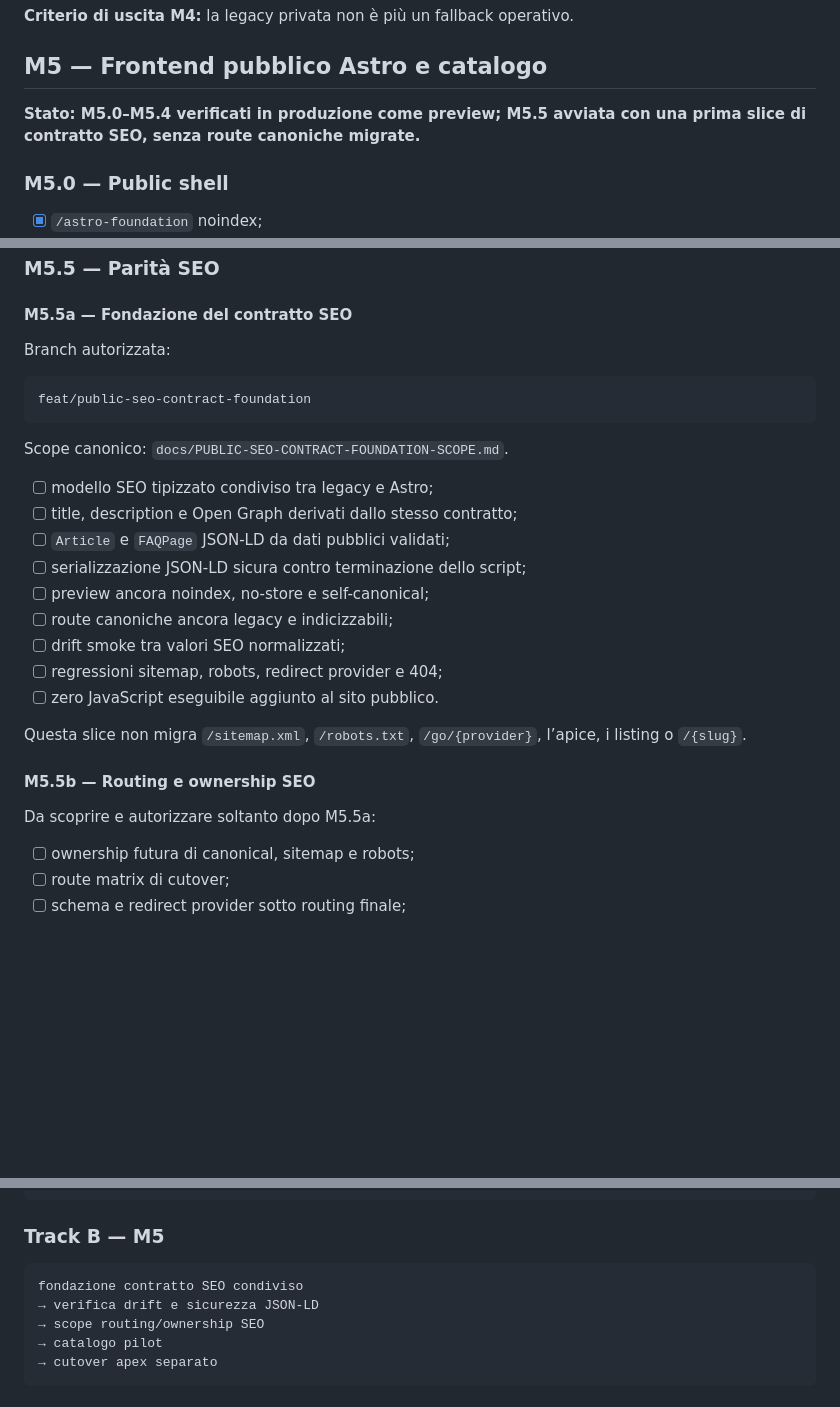
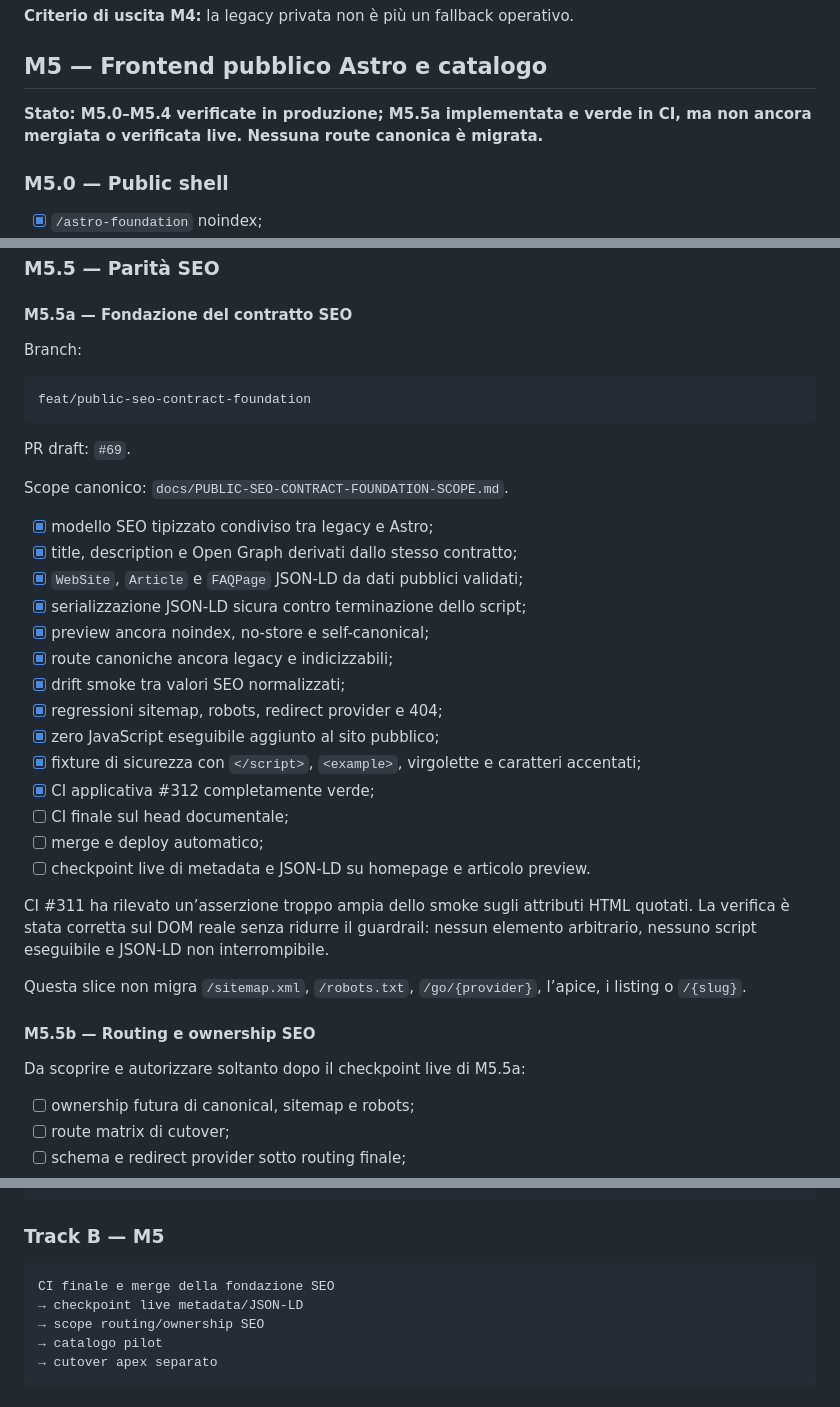
Before and after one commit to soliwkr/esim, a Markdown page: ROADMAP.md, 3 parts joined by grey strips. GitHub-like rendering; blank space fills up the shorter version.

Commit message:
Record verified SEO contract foundation

````diff
--- a/ROADMAP.md
+++ b/ROADMAP.md
@@ -117,7 +117,7 @@ Questa è la roadmap canonica di `soliwkr/esim`.
 
 ## M5 — Frontend pubblico Astro e catalogo
 
-**Stato: M5.0–M5.4 verificati in produzione come preview; M5.5 avviata con una prima slice di contratto SEO, senza route canoniche migrate.**
+**Stato: M5.0–M5.4 verificate in produzione; M5.5a implementata e verde in CI, ma non ancora mergiata o verificata live. Nessuna route canonica è migrata.**
 
 ### M5.0 — Public shell
 
@@ -198,29 +198,38 @@ Il checkpoint live mostra hero, risposta diretta, disclosure, blocchi, FAQ, prov
 
 #### M5.5a — Fondazione del contratto SEO
 
-Branch autorizzata:
+Branch:
 
 ```text
 feat/public-seo-contract-foundation
 ```
 
+PR draft: `#69`.
+
 Scope canonico: `docs/PUBLIC-SEO-CONTRACT-FOUNDATION-SCOPE.md`.
 
-- [ ] modello SEO tipizzato condiviso tra legacy e Astro;
-- [ ] title, description e Open Graph derivati dallo stesso contratto;
-- [ ] `Article` e `FAQPage` JSON-LD da dati pubblici validati;
-- [ ] serializzazione JSON-LD sicura contro terminazione dello script;
-- [ ] preview ancora noindex, no-store e self-canonical;
-- [ ] route canoniche ancora legacy e indicizzabili;
-- [ ] drift smoke tra valori SEO normalizzati;
-- [ ] regressioni sitemap, robots, redirect provider e 404;
-- [ ] zero JavaScript eseguibile aggiunto al sito pubblico.
+- [x] modello SEO tipizzato condiviso tra legacy e Astro;
+- [x] title, description e Open Graph derivati dallo stesso contratto;
+- [x] `WebSite`, `Article` e `FAQPage` JSON-LD da dati pubblici validati;
+- [x] serializzazione JSON-LD sicura contro terminazione dello script;
+- [x] preview ancora noindex, no-store e self-canonical;
+- [x] route canoniche ancora legacy e indicizzabili;
+- [x] drift smoke tra valori SEO normalizzati;
+- [x] regressioni sitemap, robots, redirect provider e 404;
+- [x] zero JavaScript eseguibile aggiunto al sito pubblico;
+- [x] fixture di sicurezza con `</script>`, `<example>`, virgolette e caratteri accentati;
+- [x] CI applicativa #312 completamente verde;
+- [ ] CI finale sul head documentale;
+- [ ] merge e deploy automatico;
+- [ ] checkpoint live di metadata e JSON-LD su homepage e articolo preview.
+
+CI #311 ha rilevato un’asserzione troppo ampia dello smoke sugli attributi HTML quotati. La verifica è stata corretta sul DOM reale senza ridurre il guardrail: nessun elemento arbitrario, nessuno script eseguibile e JSON-LD non interrompibile.
 
 Questa slice non migra `/sitemap.xml`, `/robots.txt`, `/go/{provider}`, l’apice, i listing o `/{slug}`.
 
 #### M5.5b — Routing e ownership SEO
 
-Da scoprire e autorizzare soltanto dopo M5.5a:
+Da scoprire e autorizzare soltanto dopo il checkpoint live di M5.5a:
 
 - [ ] ownership futura di canonical, sitemap e robots;
 - [ ] route matrix di cutover;
@@ -304,8 +313,8 @@ conversione brief
 ### Track B — M5
 
 ```text
-fondazione contratto SEO condiviso
-→ verifica drift e sicurezza JSON-LD
+CI finale e merge della fondazione SEO
+→ checkpoint live metadata/JSON-LD
 → scope routing/ownership SEO
 → catalogo pilot
 → cutover apex separato
````
